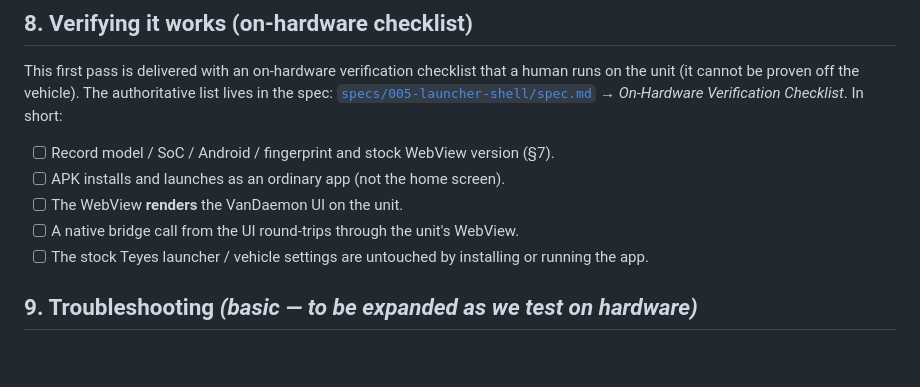
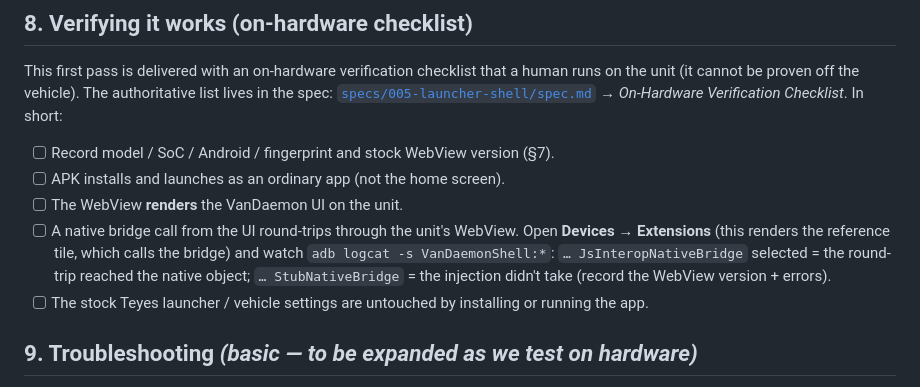
Before and after one commit to StuartF303/vandaemon, a Markdown page: docs/head-unit/installation.md, the part around the change. GitHub-like rendering; blank space fills up the shorter version.

```diff
--- a/docs/head-unit/installation.md
+++ b/docs/head-unit/installation.md
@@ -126,7 +126,10 @@ Verification Checklist*. In short:
 - [ ] Record model / SoC / Android / fingerprint and stock WebView version (§7).
 - [ ] APK installs and launches as an ordinary app (not the home screen).
 - [ ] The WebView **renders** the VanDaemon UI on the unit.
-- [ ] A native bridge call from the UI round-trips through the unit's WebView.
+- [ ] A native bridge call from the UI round-trips through the unit's WebView. Open **Devices →
+  Extensions** (this renders the reference tile, which calls the bridge) and watch
+  `adb logcat -s VanDaemonShell:*`: `… JsInteropNativeBridge` selected = the round-trip reached the
+  native object; `… StubNativeBridge` = the injection didn't take (record the WebView version + errors).
 - [ ] The stock Teyes launcher / vehicle settings are untouched by installing or running the app.
 
 ## 9. Troubleshooting _(basic — to be expanded as we test on hardware)_
```
Also changed, not shown: docs/head-unit/roadmap.md (+10 -0 lines).
